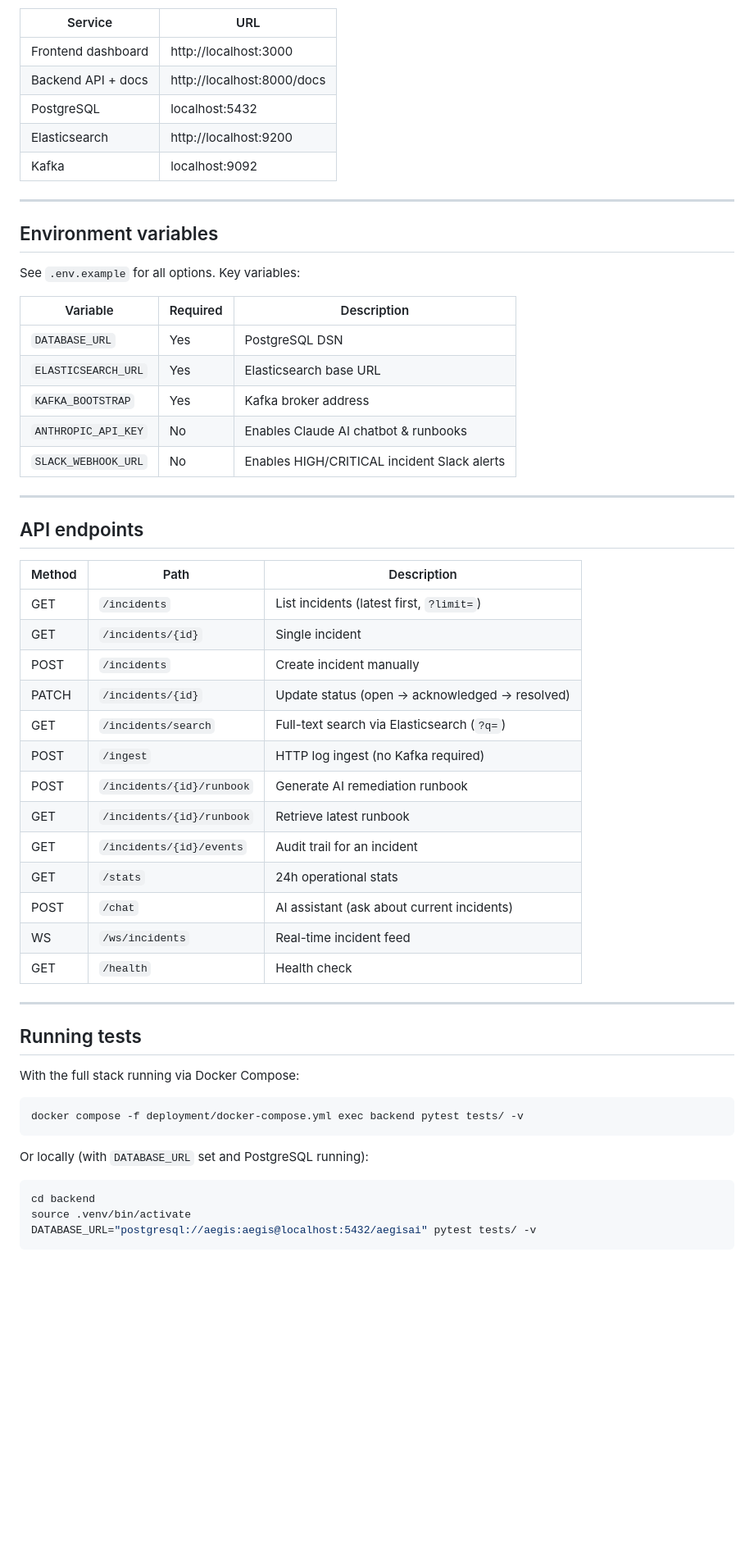
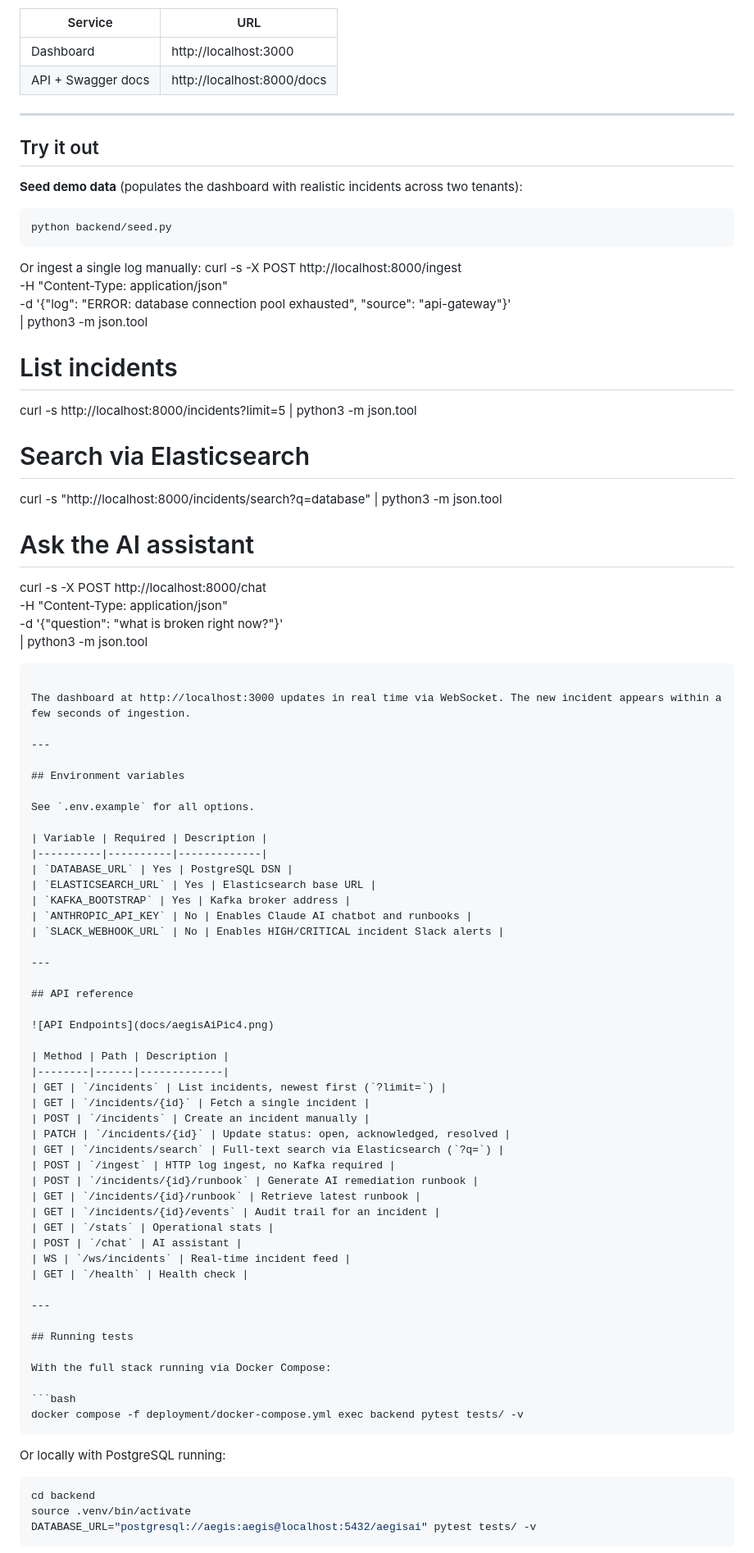
Before and after one commit to nrao04/AegisAI, a Markdown page: README.md, the part around one of its changes. Shown at 82% size. Drawn GitHub-style; blank space fills up the shorter version.

````diff
--- a/README.md
+++ b/README.md
@@ -101,42 +123,72 @@ docker compose -f deployment/docker-compose.yml up --build
 | Service | URL |
 |---------|-----|
-| Frontend dashboard | http://localhost:3000 |
-| Backend API + docs | http://localhost:8000/docs |
-| PostgreSQL | localhost:5432 |
-| Elasticsearch | http://localhost:9200 |
-| Kafka | localhost:9092 |
+| Dashboard | http://localhost:3000 |
+| API + Swagger docs | http://localhost:8000/docs |
+
+---
+
+## Try it out
+
+**Seed demo data** (populates the dashboard with realistic incidents across two tenants):
+
+```bash
+python backend/seed.py
+```
+
+Or ingest a single log manually:
+curl -s -X POST http://localhost:8000/ingest \
+  -H "Content-Type: application/json" \
+  -d '{"log": "ERROR: database connection pool exhausted", "source": "api-gateway"}' \
+  | python3 -m json.tool
+
+# List incidents
+curl -s http://localhost:8000/incidents?limit=5 | python3 -m json.tool
+
+# Search via Elasticsearch
+curl -s "http://localhost:8000/incidents/search?q=database" | python3 -m json.tool
+
+# Ask the AI assistant
+curl -s -X POST http://localhost:8000/chat \
+  -H "Content-Type: application/json" \
+  -d '{"question": "what is broken right now?"}' \
+  | python3 -m json.tool
+```
+
+The dashboard at http://localhost:3000 updates in real time via WebSocket. The new incident appears within a few seconds of ingestion.
 
 ---
 
 ## Environment variables
 
-See `.env.example` for all options. Key variables:
+See `.env.example` for all options.
 
 | Variable | Required | Description |
 |----------|----------|-------------|
 | `DATABASE_URL` | Yes | PostgreSQL DSN |
 | `ELASTICSEARCH_URL` | Yes | Elasticsearch base URL |
 | `KAFKA_BOOTSTRAP` | Yes | Kafka broker address |
-| `ANTHROPIC_API_KEY` | No | Enables Claude AI chatbot & runbooks |
+| `ANTHROPIC_API_KEY` | No | Enables Claude AI chatbot and runbooks |
 | `SLACK_WEBHOOK_URL` | No | Enables HIGH/CRITICAL incident Slack alerts |
 
 ---
 
-## API endpoints
+## API reference
+
+![API Endpoints](docs/aegisAiPic4.png)
 
 | Method | Path | Description |
 |--------|------|-------------|
-| GET | `/incidents` | List incidents (latest first, `?limit=`) |
-| GET | `/incidents/{id}` | Single incident |
-| POST | `/incidents` | Create incident manually |
-| PATCH | `/incidents/{id}` | Update status (open → acknowledged → resolved) |
+| GET | `/incidents` | List incidents, newest first (`?limit=`) |
+| GET | `/incidents/{id}` | Fetch a single incident |
+| POST | `/incidents` | Create an incident manually |
+| PATCH | `/incidents/{id}` | Update status: open, acknowledged, resolved |
 | GET | `/incidents/search` | Full-text search via Elasticsearch (`?q=`) |
-| POST | `/ingest` | HTTP log ingest (no Kafka required) |
+| POST | `/ingest` | HTTP log ingest, no Kafka required |
 | POST | `/incidents/{id}/runbook` | Generate AI remediation runbook |
 | GET | `/incidents/{id}/runbook` | Retrieve latest runbook |
 | GET | `/incidents/{id}/events` | Audit trail for an incident |
-| GET | `/stats` | 24h operational stats |
-| POST | `/chat` | AI assistant (ask about current incidents) |
+| GET | `/stats` | Operational stats |
+| POST | `/chat` | AI assistant |
 | WS | `/ws/incidents` | Real-time incident feed |
 | GET | `/health` | Health check |
 
@@ -150,7 +202,7 @@ With the full stack running via Docker Compose:
 docker compose -f deployment/docker-compose.yml exec backend pytest tests/ -v
 ```
 
-Or locally (with `DATABASE_URL` set and PostgreSQL running):
+Or locally with PostgreSQL running:
 
 ```bash
 cd backend
````
Also changed, not shown: other parts of README.md (+70 -57 lines), docs/architecture.md (+6 -5 lines), docs/setup.md (+9 -4 lines), docs/aegisAiPic3.png (added), docs/aegisAiPic4.png (added), docs/aegisAiPic7.png (added), 12 other files.
